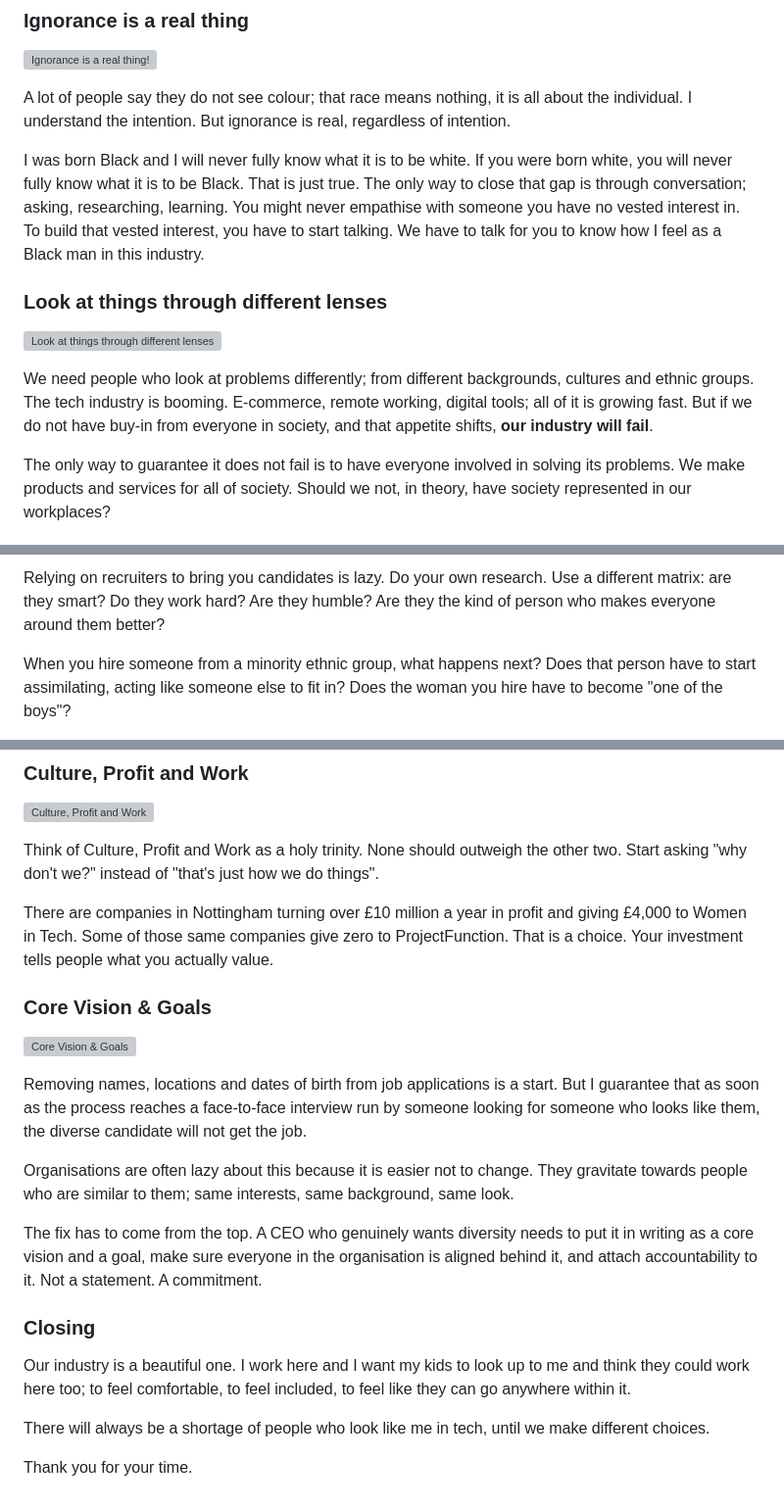
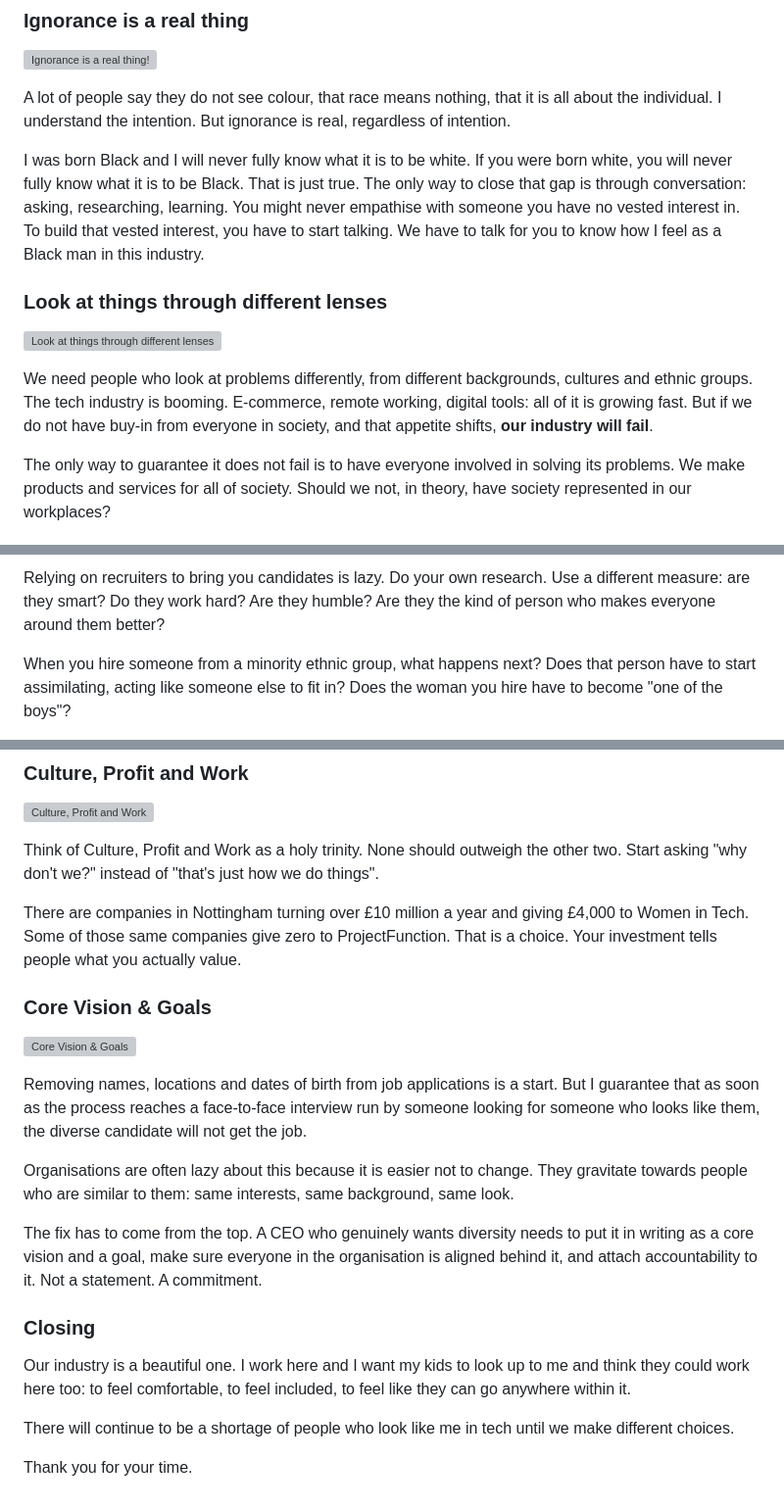
Before and after one commit to dwaynecodling/dwaynecodling, a Markdown page: views/posts/2020-tech-nottingham-post.md, 3 parts joined by grey strips. Shown at 98% size. Rendered like a GitHub page; grey boxes are pictures that could not be loaded.

```diff
--- a/views/posts/2020-tech-nottingham-post.md
+++ b/views/posts/2020-tech-nottingham-post.md
@@ -86,14 +86,14 @@ Diversity means different opinions from different people of all shades, abilitie
 ### Ignorance is a real thing
 ![Ignorance is a real thing!](/assets/img/posts/2020-tech-notts/people-standing-in-front-of-the-building.jpg "Ignorance is a real thing!")
 
-A lot of people say they do not see colour; that race means nothing, it is all about the individual. I understand the intention. But ignorance is real, regardless of intention.
+A lot of people say they do not see colour, that race means nothing, that it is all about the individual. I understand the intention. But ignorance is real, regardless of intention.
 
-I was born Black and I will never fully know what it is to be white. If you were born white, you will never fully know what it is to be Black. That is just true. The only way to close that gap is through conversation; asking, researching, learning. You might never empathise with someone you have no vested interest in. To build that vested interest, you have to start talking. We have to talk for you to know how I feel as a Black man in this industry.
+I was born Black and I will never fully know what it is to be white. If you were born white, you will never fully know what it is to be Black. That is just true. The only way to close that gap is through conversation: asking, researching, learning. You might never empathise with someone you have no vested interest in. To build that vested interest, you have to start talking. We have to talk for you to know how I feel as a Black man in this industry.
 
 ### Look at things through different lenses
 ![Look at things through different lenses](/assets/img/posts/2020-tech-notts/man-taking-photo-of-couple.jpg "Look at things through different lenses")
 
-We need people who look at problems differently; from different backgrounds, cultures and ethnic groups. The tech industry is booming. E-commerce, remote working, digital tools; all of it is growing fast. But if we do not have buy-in from everyone in society, and that appetite shifts, **our industry will fail**.
+We need people who look at problems differently, from different backgrounds, cultures and ethnic groups. The tech industry is booming. E-commerce, remote working, digital tools: all of it is growing fast. But if we do not have buy-in from everyone in society, and that appetite shifts, **our industry will fail**.
 
 The only way to guarantee it does not fail is to have everyone involved in solving its problems. We make products and services for all of society. Should we not, in theory, have society represented in our workplaces?
 
@@ -169,5 +169,5 @@ For people in privileged positions: opening the door and saying *we could hire s
 
-Relying on recruiters to bring you candidates is lazy. Do your own research. Use a different matrix: are they smart? Do they work hard? Are they humble? Are they the kind of person who makes everyone around them better?
+Relying on recruiters to bring you candidates is lazy. Do your own research. Use a different measure: are they smart? Do they work hard? Are they humble? Are they the kind of person who makes everyone around them better?
 
 When you hire someone from a minority ethnic group, what happens next? Does that person have to start assimilating, acting like someone else to fit in? Does the woman you hire have to become "one of the boys"?
 
@@ -178,21 +178,21 @@ Your workplace should bring people's culture forward and make them feel comforta
 
 Think of Culture, Profit and Work as a holy trinity. None should outweigh the other two. Start asking "why don't we?" instead of "that's just how we do things".
 
-There are companies in Nottingham turning over £10 million a year in profit and giving £4,000 to Women in Tech. Some of those same companies give zero to ProjectFunction. That is a choice. Your investment tells people what you actually value.
+There are companies in Nottingham turning over £10 million a year and giving £4,000 to Women in Tech. Some of those same companies give zero to ProjectFunction. That is a choice. Your investment tells people what you actually value.
 
 ### Core Vision &amp; Goals
 ![Core Vision &amp; Goals](/assets/img/posts/2020-tech-notts/woman-standing-while-carrying-laptop.jpg "Core Vision &amp; Goals")
 
 Removing names, locations and dates of birth from job applications is a start. But I guarantee that as soon as the process reaches a face-to-face interview run by someone looking for someone who looks like them, the diverse candidate will not get the job.
 
-Organisations are often lazy about this because it is easier not to change. They gravitate towards people who are similar to them; same interests, same background, same look.
+Organisations are often lazy about this because it is easier not to change. They gravitate towards people who are similar to them: same interests, same background, same look.
 
 The fix has to come from the top. A CEO who genuinely wants diversity needs to put it in writing as a core vision and a goal, make sure everyone in the organisation is aligned behind it, and attach accountability to it. Not a statement. A commitment.
 
 ### Closing
 
-Our industry is a beautiful one. I work here and I want my kids to look up to me and think they could work here too; to feel comfortable, to feel included, to feel like they can go anywhere within it.
+Our industry is a beautiful one. I work here and I want my kids to look up to me and think they could work here too: to feel comfortable, to feel included, to feel like they can go anywhere within it.
 
-There will always be a shortage of people who look like me in tech, until we make different choices.
+There will continue to be a shortage of people who look like me in tech until we make different choices.
 
 Thank you for your time.
```
Also changed, not shown: other parts of views/posts/2020-tech-nottingham-post.md (+13 -13 lines).
